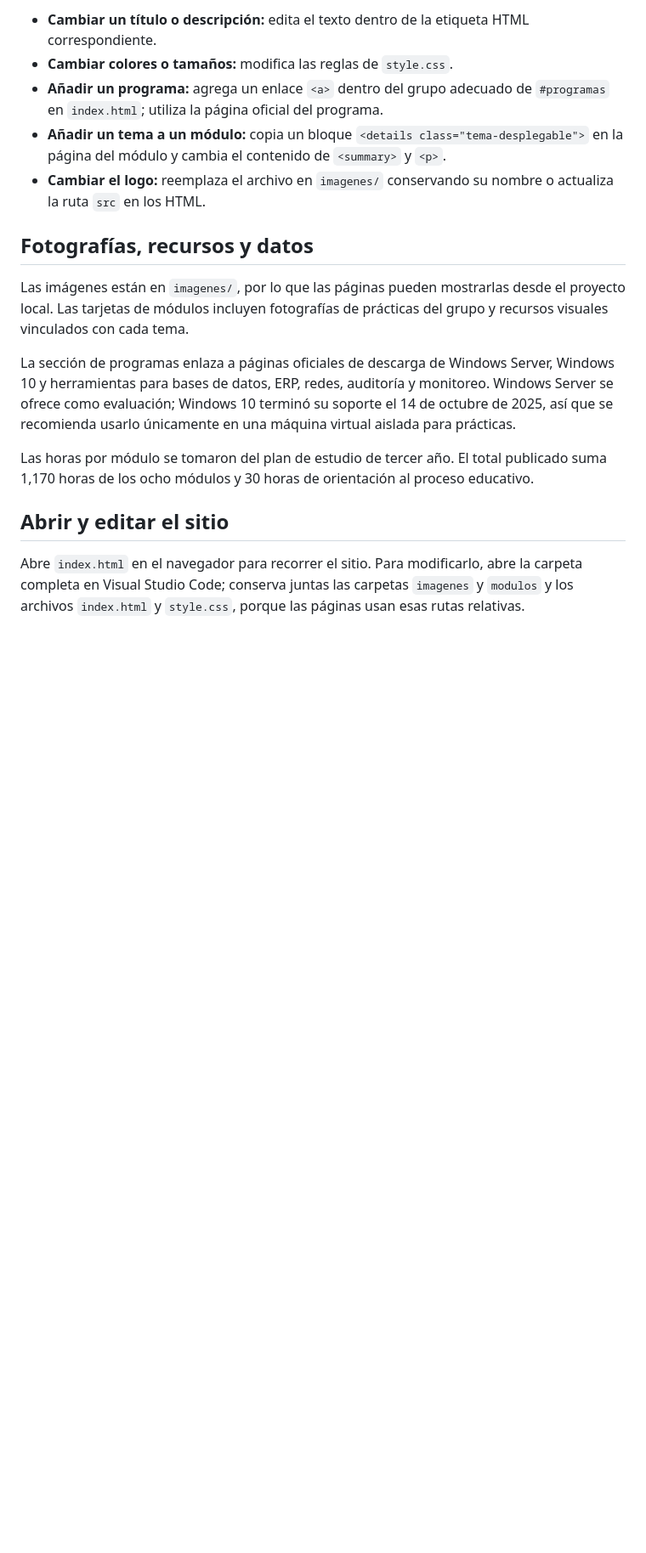
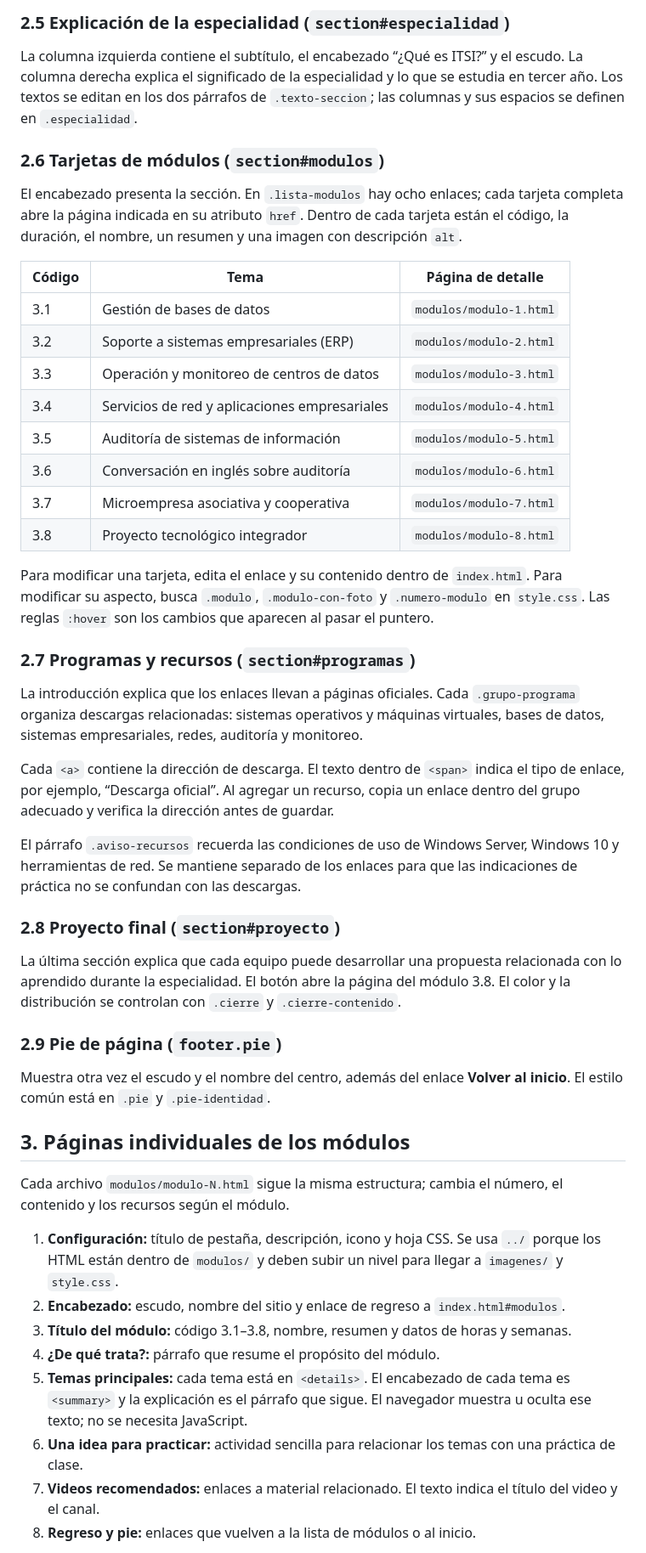
Before and after one commit to crech23/3-ITSI-WEB, a Markdown page: GUIA_DEL_CODIGO.md, the part around one of its changes. Shown at 85% size. GitHub-like rendering; blank space fills up the shorter version.

```diff
--- a/GUIA_DEL_CODIGO.md
+++ b/GUIA_DEL_CODIGO.md
@@ -52,18 +52,51 @@ Los temas se construyen con las etiquetas nativas `<details>` y `<summary>`. Al
 
-- **Cambiar un título o descripción:** edita el texto dentro de la etiqueta HTML correspondiente.
-- **Cambiar colores o tamaños:** modifica las reglas de `style.css`.
-- **Añadir un programa:** agrega un enlace `<a>` dentro del grupo adecuado de `#programas` en `index.html`; utiliza la página oficial del programa.
-- **Añadir un tema a un módulo:** copia un bloque `<details class="tema-desplegable">` en la página del módulo y cambia el contenido de `<summary>` y `<p>`.
-- **Cambiar el logo:** reemplaza el archivo en `imagenes/` conservando su nombre o actualiza la ruta `src` en los HTML.
+### 2.5 Explicación de la especialidad (`section#especialidad`)
 
-## Fotografías, recursos y datos
+La columna izquierda contiene el subtítulo, el encabezado “¿Qué es ITSI?” y el escudo. La columna derecha explica el significado de la especialidad y lo que se estudia en tercer año. Los textos se editan en los dos párrafos de `.texto-seccion`; las columnas y sus espacios se definen en `.especialidad`.
 
-Las imágenes están en `imagenes/`, por lo que las páginas pueden mostrarlas desde el proyecto local. Las tarjetas de módulos incluyen fotografías de prácticas del grupo y recursos visuales vinculados con cada tema.
+### 2.6 Tarjetas de módulos (`section#modulos`)
 
-La sección de programas enlaza a páginas oficiales de descarga de Windows Server, Windows 10 y herramientas para bases de datos, ERP, redes, auditoría y monitoreo. Windows Server se ofrece como evaluación; Windows 10 terminó su soporte el 14 de octubre de 2025, así que se recomienda usarlo únicamente en una máquina virtual aislada para prácticas.
+El encabezado presenta la sección. En `.lista-modulos` hay ocho enlaces; cada tarjeta completa abre la página indicada en su atributo `href`. Dentro de cada tarjeta están el código, la duración, el nombre, un resumen y una imagen con descripción `alt`.
 
-Las horas por módulo se tomaron del plan de estudio de tercer año. El total publicado suma 1,170 horas de los ocho módulos y 30 horas de orientación al proceso educativo.
+| Código | Tema | Página de detalle |
+| --- | --- | --- |
+| 3.1 | Gestión de bases de datos | `modulos/modulo-1.html` |
+| 3.2 | Soporte a sistemas empresariales (ERP) | `modulos/modulo-2.html` |
+| 3.3 | Operación y monitoreo de centros de datos | `modulos/modulo-3.html` |
+| 3.4 | Servicios de red y aplicaciones empresariales | `modulos/modulo-4.html` |
+| 3.5 | Auditoría de sistemas de información | `modulos/modulo-5.html` |
+| 3.6 | Conversación en inglés sobre auditoría | `modulos/modulo-6.html` |
+| 3.7 | Microempresa asociativa y cooperativa | `modulos/modulo-7.html` |
+| 3.8 | Proyecto tecnológico integrador | `modulos/modulo-8.html` |
 
-## Abrir y editar el sitio
+Para modificar una tarjeta, edita el enlace y su contenido dentro de `index.html`. Para modificar su aspecto, busca `.modulo`, `.modulo-con-foto` y `.numero-modulo` en `style.css`. Las reglas `:hover` son los cambios que aparecen al pasar el puntero.
 
-Abre `index.html` en el navegador para recorrer el sitio. Para modificarlo, abre la carpeta completa en Visual Studio Code; conserva juntas las carpetas `imagenes` y `modulos` y los archivos `index.html` y `style.css`, porque las páginas usan esas rutas relativas.
+### 2.7 Programas y recursos (`section#programas`)
+
+La introducción explica que los enlaces llevan a páginas oficiales. Cada `.grupo-programa` organiza descargas relacionadas: sistemas operativos y máquinas virtuales, bases de datos, sistemas empresariales, redes, auditoría y monitoreo.
+
+Cada `<a>` contiene la dirección de descarga. El texto dentro de `<span>` indica el tipo de enlace, por ejemplo, “Descarga oficial”. Al agregar un recurso, copia un enlace dentro del grupo adecuado y verifica la dirección antes de guardar.
+
+El párrafo `.aviso-recursos` recuerda las condiciones de uso de Windows Server, Windows 10 y herramientas de red. Se mantiene separado de los enlaces para que las indicaciones de práctica no se confundan con las descargas.
+
+### 2.8 Proyecto final (`section#proyecto`)
+
+La última sección explica que cada equipo puede desarrollar una propuesta relacionada con lo aprendido durante la especialidad. El botón abre la página del módulo 3.8. El color y la distribución se controlan con `.cierre` y `.cierre-contenido`.
+
+### 2.9 Pie de página (`footer.pie`)
+
+Muestra otra vez el escudo y el nombre del centro, además del enlace **Volver al inicio**. El estilo común está en `.pie` y `.pie-identidad`.
+
+## 3. Páginas individuales de los módulos
+
+Cada archivo `modulos/modulo-N.html` sigue la misma estructura; cambia el número, el contenido y los recursos según el módulo.
+
+1. **Configuración:** título de pestaña, descripción, icono y hoja CSS. Se usa `../` porque los HTML están dentro de `modulos/` y deben subir un nivel para llegar a `imagenes/` y `style.css`.
+2. **Encabezado:** escudo, nombre del sitio y enlace de regreso a `index.html#modulos`.
+3. **Título del módulo:** código 3.1–3.8, nombre, resumen y datos de horas y semanas.
+4. **¿De qué trata?:** párrafo que resume el propósito del módulo.
+5. **Temas principales:** cada tema está en `<details>`. El encabezado de cada tema es `<summary>` y la explicación es el párrafo que sigue. El navegador muestra u oculta ese texto; no se necesita JavaScript.
+6. **Una idea para practicar:** actividad sencilla para relacionar los temas con una práctica de clase.
+7. **Videos recomendados:** enlaces a material relacionado. El texto indica el título del video y el canal.
+8. **Regreso y pie:** enlaces que vuelven a la lista de módulos o al inicio.
+
```
Also changed, not shown: other parts of GUIA_DEL_CODIGO.md (+66 -32 lines).
